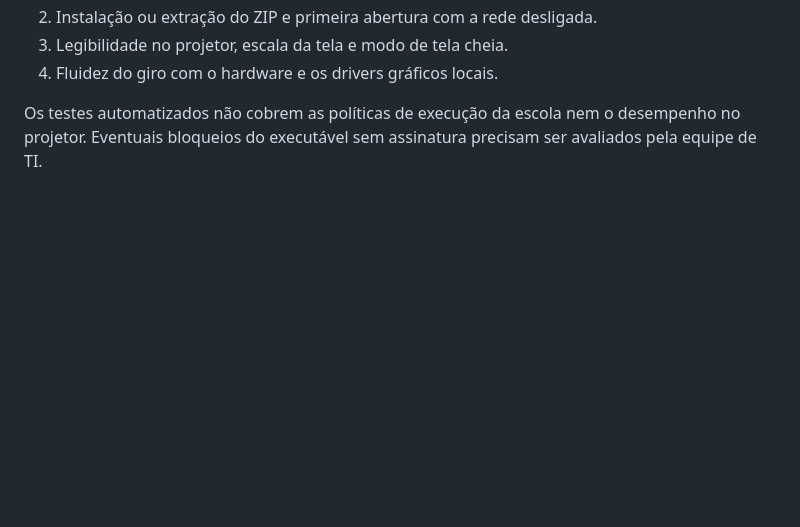
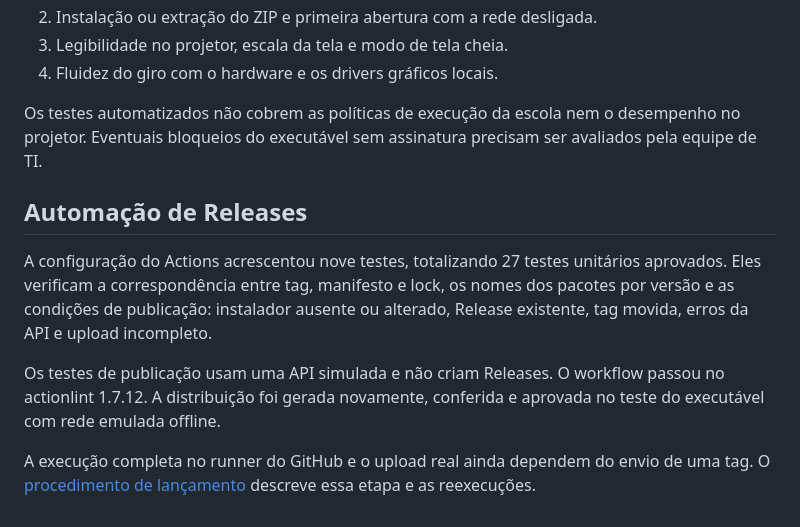
Before and after one commit to grbvieira/Roleta-de-Operacoes, a Markdown page: docs/validacao.md, the part around the change. Rendered like a GitHub page; blank space fills up the shorter version.

```diff
--- a/docs/validacao.md
+++ b/docs/validacao.md
@@ -55,3 +55,11 @@ Ainda falta validar no equipamento de destino:
 4. Fluidez do giro com o hardware e os drivers gráficos locais.
 
 Os testes automatizados não cobrem as políticas de execução da escola nem o desempenho no projetor. Eventuais bloqueios do executável sem assinatura precisam ser avaliados pela equipe de TI.
+
+## Automação de Releases
+
+A configuração do Actions acrescentou nove testes, totalizando 27 testes unitários aprovados. Eles verificam a correspondência entre tag, manifesto e lock, os nomes dos pacotes por versão e as condições de publicação: instalador ausente ou alterado, Release existente, tag movida, erros da API e upload incompleto.
+
+Os testes de publicação usam uma API simulada e não criam Releases. O workflow passou no actionlint 1.7.12. A distribuição foi gerada novamente, conferida e aprovada no teste do executável com rede emulada offline.
+
+A execução completa no runner do GitHub e o upload real ainda dependem do envio de uma tag. O [procedimento de lançamento](releases.md) descreve essa etapa e as reexecuções.
```
Also changed, not shown: README.md (+8 -1 lines), docs/releases.md (added, +63 -0 lines).
